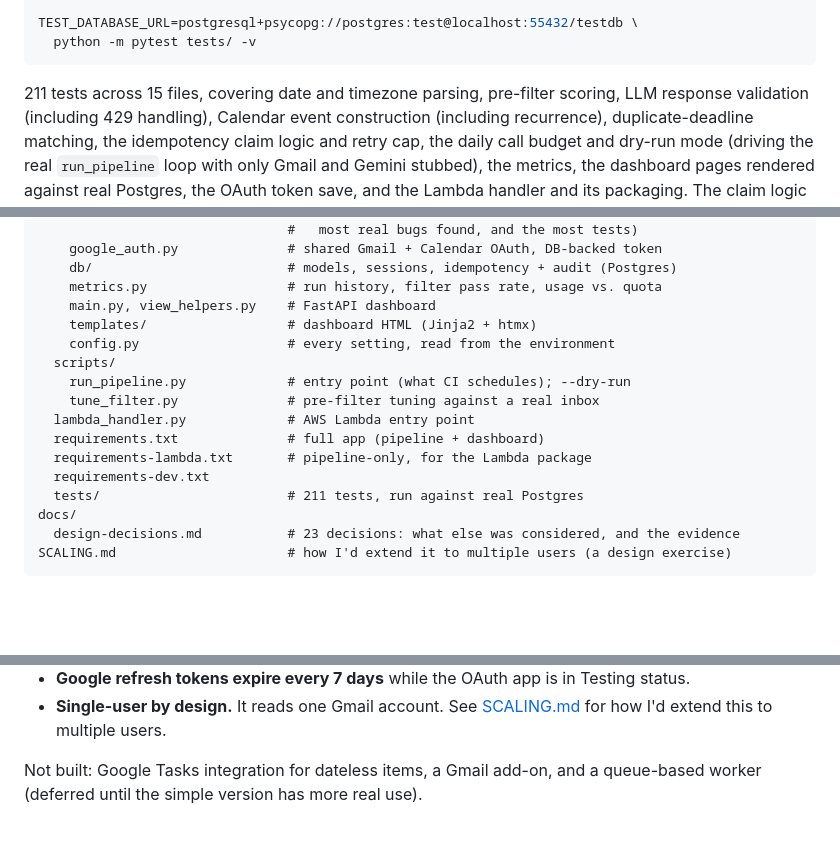
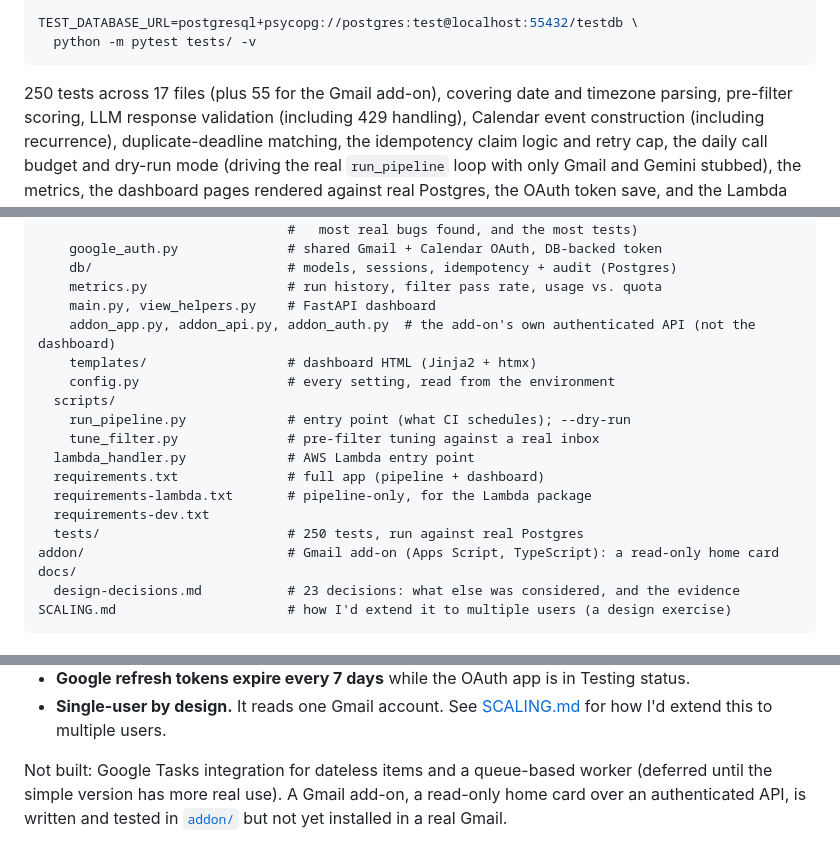
Before and after one commit to sweksha-cloud/todue-relay, a Markdown page: README.md, 3 parts joined by grey strips. Drawn GitHub-style; blank space fills up the shorter version.

````diff
--- a/README.md
+++ b/README.md
@@ -201,7 +201,7 @@ TEST_DATABASE_URL=postgresql+psycopg://postgres:test@localhost:55432/testdb \
   python -m pytest tests/ -v
 ```
 
-211 tests across 15 files, covering date and timezone parsing, pre-filter
+250 tests across 17 files (plus 55 for the Gmail add-on), covering date and timezone parsing, pre-filter
 scoring, LLM response validation (including 429 handling), Calendar event
 construction (including recurrence), duplicate-deadline matching, the idempotency
 claim logic and retry cap, the daily call budget and dry-run mode (driving the
@@ -299,6 +299,7 @@ backend/
     db/                         # models, sessions, idempotency + audit (Postgres)
     metrics.py                  # run history, filter pass rate, usage vs. quota
     main.py, view_helpers.py    # FastAPI dashboard
+    addon_app.py, addon_api.py, addon_auth.py  # the add-on's own authenticated API (not the dashboard)
     templates/                  # dashboard HTML (Jinja2 + htmx)
     config.py                   # every setting, read from the environment
   scripts/
@@ -308,7 +309,8 @@ backend/
   requirements.txt              # full app (pipeline + dashboard)
   requirements-lambda.txt       # pipeline-only, for the Lambda package
   requirements-dev.txt
-  tests/                        # 211 tests, run against real Postgres
+  tests/                        # 250 tests, run against real Postgres
+addon/                          # Gmail add-on (Apps Script, TypeScript): a read-only home card
 docs/
   design-decisions.md           # 23 decisions: what else was considered, and the evidence
 SCALING.md                      # how I'd extend it to multiple users (a design exercise)
@@ -336,5 +338,6 @@ Known limitations:
 - **Single-user by design.** It reads one Gmail account. See [SCALING.md](SCALING.md) for how I'd
   extend this to multiple users.
 
-Not built: Google Tasks integration for dateless items, a Gmail add-on, and a queue-based
-worker (deferred until the simple version has more real use).
+Not built: Google Tasks integration for dateless items and a queue-based worker (deferred until
+the simple version has more real use). A Gmail add-on, a read-only home card over an authenticated
+API, is written and tested in [`addon/`](addon/README.md) but not yet installed in a real Gmail.
````
Also changed, not shown: docs/design-decisions.md (+29 -0 lines).
